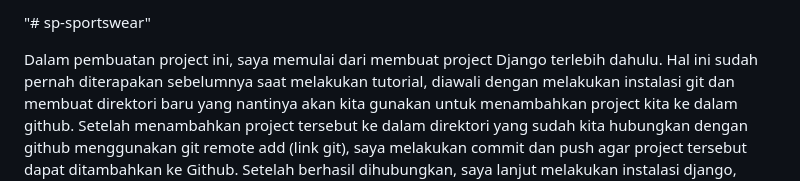
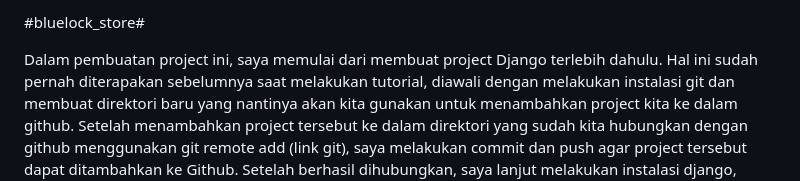
Before and after one commit to fathan0104/bluelock-store, a Markdown page: README.md, the part around the change. Rendered like a GitHub page.

```diff
--- a/README.md
+++ b/README.md
@@ -1,4 +1,4 @@
-"# sp-sportswear"
+#bluelock_store#
 
 Dalam pembuatan project ini, saya memulai dari membuat project Django terlebih dahulu. Hal ini sudah pernah diterapakan sebelumnya saat melakukan tutorial, diawali dengan melakukan instalasi git dan membuat direktori baru yang nantinya akan kita gunakan untuk menambahkan project kita ke dalam github. Setelah menambahkan project tersebut ke dalam direktori yang sudah kita hubungkan dengan github menggunakan git remote add (link git), saya melakukan commit dan push agar project tersebut dapat ditambahkan ke Github. Setelah berhasil dihubungkan, saya lanjut melakukan instalasi django, dengan membuat requirements seperti yang disarankan pada tutorial 0, isi requirements tersebut berisi hal-hal yang diperlukan untuk melakukan instalasi django. Untuk instalasinya sendiri tidak terlalu rumit dan hanya memerlukan waktu sementara. Setelah itu, jalankan django-admin startproject (namaFilenya) . untuk membuat project django.
 
```
